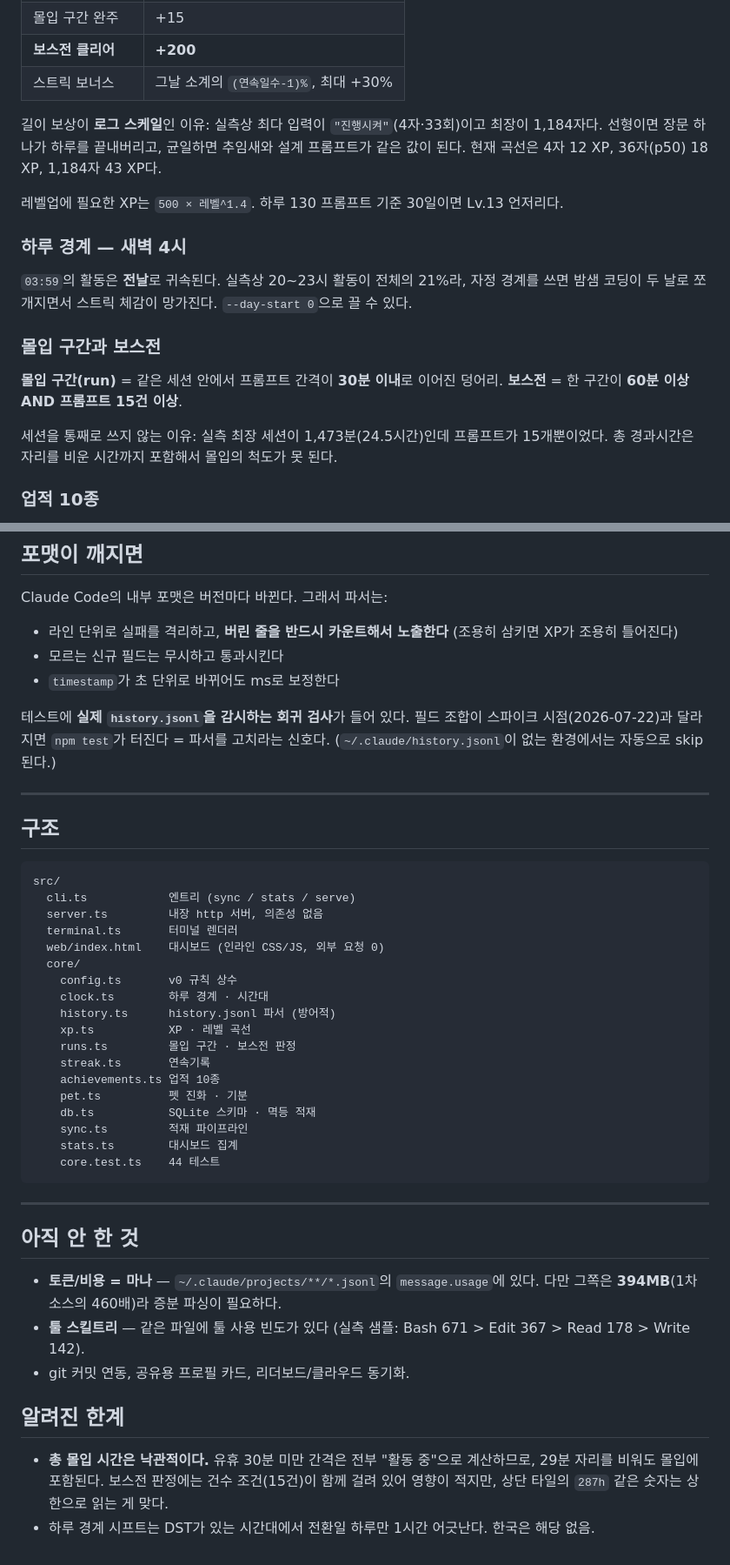
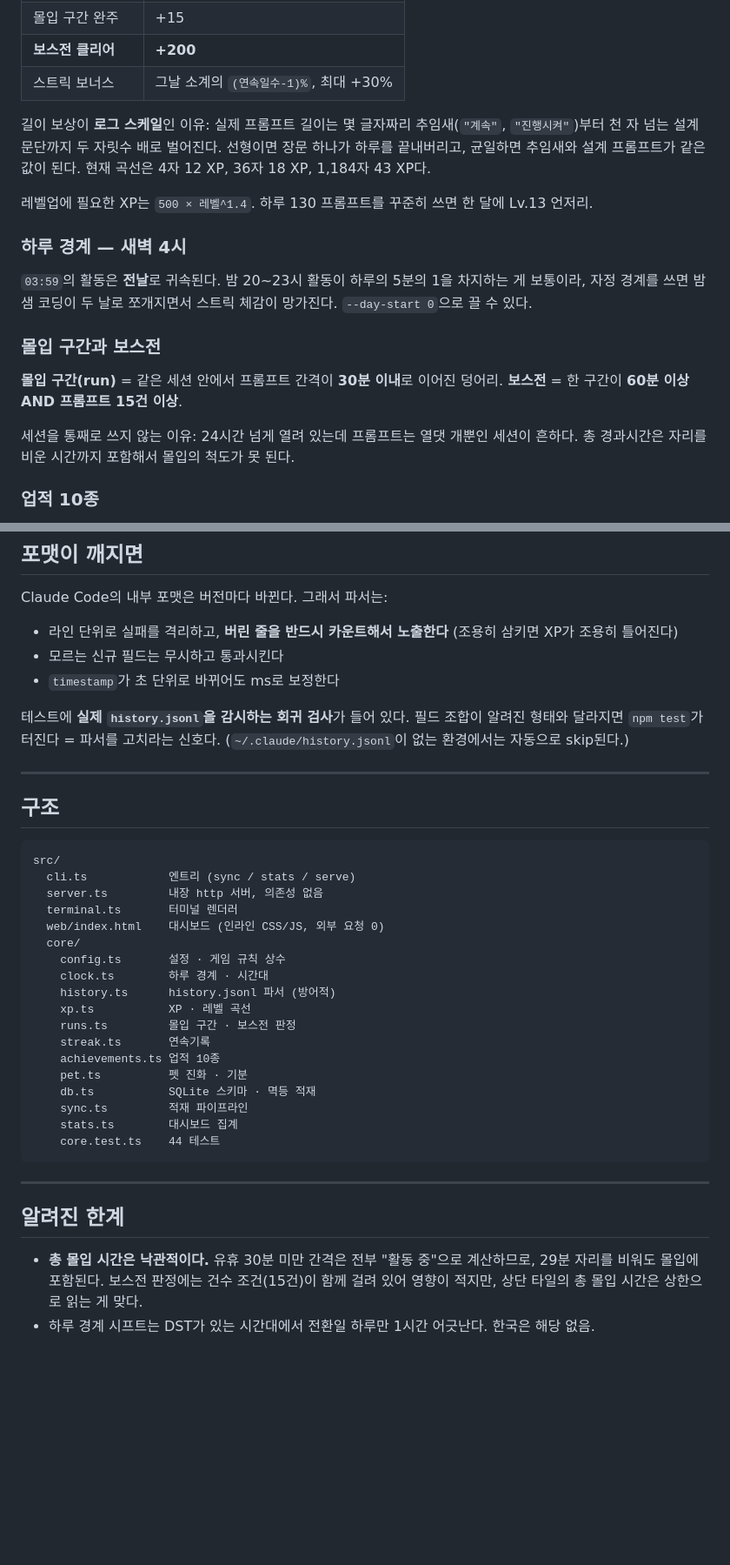
Before and after one commit to abdc06/tamagit, a Markdown page: README.md, 2 parts joined by grey strips. Shown at 87% size. Rendered like a GitHub page; blank space fills up the shorter version.

Commit message:
docs: README를 외부 독자 기준으로 정리

```diff
--- a/README.md
+++ b/README.md
@@ -55,23 +55,24 @@ npm test                                                     # 44개 테스트
 | **보스전 클리어** | **+200** |
 | 스트릭 보너스 | 그날 소계의 `(연속일수-1)%`, 최대 +30% |
 
-길이 보상이 **로그 스케일**인 이유: 실측상 최다 입력이 `"진행시켜"`(4자·33회)이고 최장이 1,184자다.
-선형이면 장문 하나가 하루를 끝내버리고, 균일하면 추임새와 설계 프롬프트가 같은 값이 된다.
-현재 곡선은 4자 12 XP, 36자(p50) 18 XP, 1,184자 43 XP다.
+길이 보상이 **로그 스케일**인 이유: 실제 프롬프트 길이는 몇 글자짜리 추임새(`"계속"`, `"진행시켜"`)부터
+천 자 넘는 설계 문단까지 두 자릿수 배로 벌어진다. 선형이면 장문 하나가 하루를 끝내버리고,
+균일하면 추임새와 설계 프롬프트가 같은 값이 된다.
+현재 곡선은 4자 12 XP, 36자 18 XP, 1,184자 43 XP다.
 
-레벨업에 필요한 XP는 `500 × 레벨^1.4`. 하루 130 프롬프트 기준 30일이면 Lv.13 언저리다.
+레벨업에 필요한 XP는 `500 × 레벨^1.4`. 하루 130 프롬프트를 꾸준히 쓰면 한 달에 Lv.13 언저리.
 
 ### 하루 경계 — 새벽 4시
 
-`03:59`의 활동은 **전날**로 귀속된다. 실측상 20~23시 활동이 전체의 21%라, 자정 경계를 쓰면
-밤샘 코딩이 두 날로 쪼개지면서 스트릭 체감이 망가진다. `--day-start 0`으로 끌 수 있다.
+`03:59`의 활동은 **전날**로 귀속된다. 밤 20~23시 활동이 하루의 5분의 1을 차지하는 게 보통이라,
+자정 경계를 쓰면 밤샘 코딩이 두 날로 쪼개지면서 스트릭 체감이 망가진다. `--day-start 0`으로 끌 수 있다.
 
 ### 몰입 구간과 보스전
 
 **몰입 구간(run)** = 같은 세션 안에서 프롬프트 간격이 **30분 이내**로 이어진 덩어리.
 **보스전** = 한 구간이 **60분 이상 AND 프롬프트 15건 이상**.
 
-세션을 통째로 쓰지 않는 이유: 실측 최장 세션이 1,473분(24.5시간)인데 프롬프트가 15개뿐이었다.
+세션을 통째로 쓰지 않는 이유: 24시간 넘게 열려 있는데 프롬프트는 열댓 개뿐인 세션이 흔하다.
 총 경과시간은 자리를 비운 시간까지 포함해서 몰입의 척도가 못 된다.
 
 ### 업적 10종
@@ -112,7 +113,7 @@ Claude Code의 내부 포맷은 버전마다 바뀐다. 그래서 파서는:
 - `timestamp`가 초 단위로 바뀌어도 ms로 보정한다
 
 테스트에 **실제 `history.jsonl`을 감시하는 회귀 검사**가 들어 있다.
-필드 조합이 스파이크 시점(2026-07-22)과 달라지면 `npm test`가 터진다 = 파서를 고치라는 신호다.
+필드 조합이 알려진 형태와 달라지면 `npm test`가 터진다 = 파서를 고치라는 신호다.
 (`~/.claude/history.jsonl`이 없는 환경에서는 자동으로 skip된다.)
 
 ---
@@ -126,7 +127,7 @@ src/
   terminal.ts       터미널 렌더러
   web/index.html    대시보드 (인라인 CSS/JS, 외부 요청 0)
   core/
-    config.ts       v0 규칙 상수
+    config.ts       설정 · 게임 규칙 상수
     clock.ts        하루 경계 · 시간대
     history.ts      history.jsonl 파서 (방어적)
     xp.ts           XP · 레벨 곡선
@@ -142,13 +143,7 @@ src/
 
 ---
 
-## 아직 안 한 것
-
-- **토큰/비용 = 마나** — `~/.claude/projects/**/*.jsonl`의 `message.usage`에 있다. 다만 그쪽은 **394MB**(1차 소스의 460배)라 증분 파싱이 필요하다.
-- **툴 스킬트리** — 같은 파일에 툴 사용 빈도가 있다 (실측 샘플: Bash 671 > Edit 367 > Read 178 > Write 142).
-- git 커밋 연동, 공유용 프로필 카드, 리더보드/클라우드 동기화.
-
 ## 알려진 한계
 
-- **총 몰입 시간은 낙관적이다.** 유휴 30분 미만 간격은 전부 "활동 중"으로 계산하므로, 29분 자리를 비워도 몰입에 포함된다. 보스전 판정에는 건수 조건(15건)이 함께 걸려 있어 영향이 적지만, 상단 타일의 `287h` 같은 숫자는 상한으로 읽는 게 맞다.
+- **총 몰입 시간은 낙관적이다.** 유휴 30분 미만 간격은 전부 "활동 중"으로 계산하므로, 29분 자리를 비워도 몰입에 포함된다. 보스전 판정에는 건수 조건(15건)이 함께 걸려 있어 영향이 적지만, 상단 타일의 총 몰입 시간은 상한으로 읽는 게 맞다.
 - 하루 경계 시프트는 DST가 있는 시간대에서 전환일 하루만 1시간 어긋난다. 한국은 해당 없음.
```
Also changed, not shown: other parts of README.md (+5 -5 lines).
